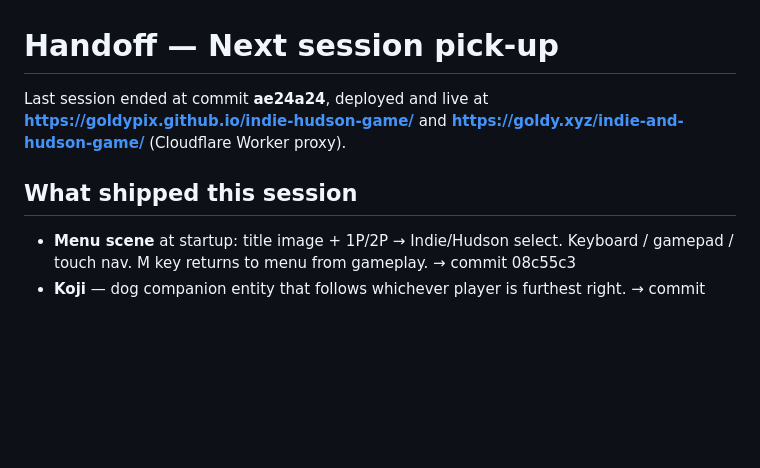
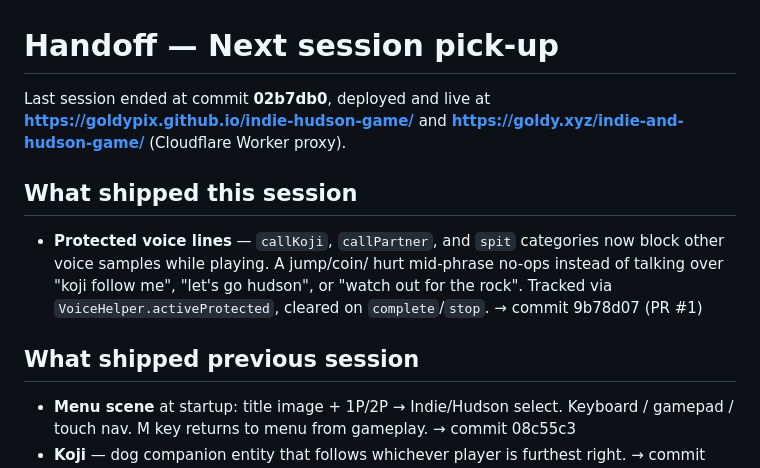
Before and after one commit to goldypix/indie-hudson-game, a Markdown page: HANDOFF.md, the part around the change. Drawn GitHub-style; blank space fills up the shorter version.

Commit message:
Refresh HANDOFF + CLAUDE for protected voice categories
Co-Authored-By: Claude Opus 4.7 (1M context) <noreply@anthropic.com>

```diff
--- a/HANDOFF.md
+++ b/HANDOFF.md
@@ -1,10 +1,19 @@
 # Handoff — Next session pick-up
 
-Last session ended at commit **ae24a24**, deployed and live at
+Last session ended at commit **02b7db0**, deployed and live at
 **https://goldypix.github.io/indie-hudson-game/** and
 **https://goldy.xyz/indie-and-hudson-game/** (Cloudflare Worker proxy).
 
 ## What shipped this session
+
+- **Protected voice lines** — `callKoji`, `callPartner`, and `spit`
+  categories now block other voice samples while playing. A jump/coin/
+  hurt mid-phrase no-ops instead of talking over "koji follow me",
+  "let's go hudson", or "watch out for the rock". Tracked via
+  `VoiceHelper.activeProtected`, cleared on `complete`/`stop`.
+  → commit 9b78d07 (PR #1)
+
+## What shipped previous session
 
 - **Menu scene** at startup: title image + 1P/2P → Indie/Hudson select.
   Keyboard / gamepad / touch nav. M key returns to menu from gameplay.
```
Also changed, not shown: CLAUDE.md (+4 -0 lines).
